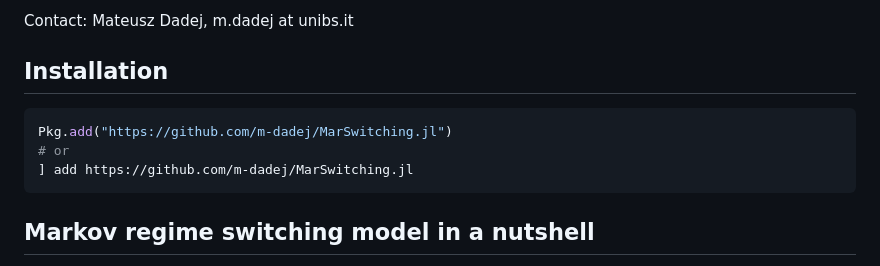
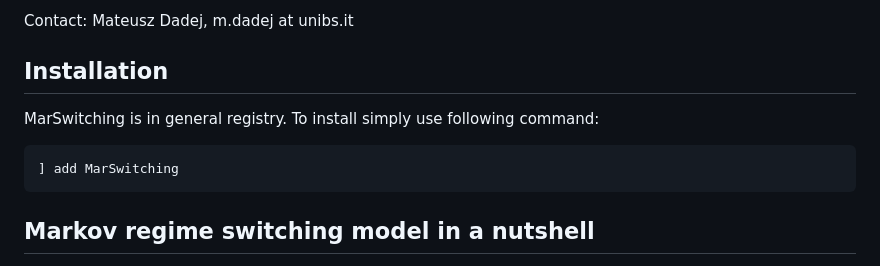
Before and after one commit to m-dadej/MarSwitching.jl, a Markdown page: README.md, the part around the change. Rendered like a GitHub page.

````diff
--- a/README.md
+++ b/README.md
@@ -13,10 +13,10 @@ Contact: Mateusz Dadej, m.dadej at unibs.it
 
 
 ## Installation
+MarSwitching is in general registry. To install simply use following command:
+
 ```julia
-Pkg.add("https://github.com/m-dadej/MarSwitching.jl")
-# or
-] add https://github.com/m-dadej/MarSwitching.jl
+] add MarSwitching
 ```
 ## Markov regime switching model in a nutshell
 
````
